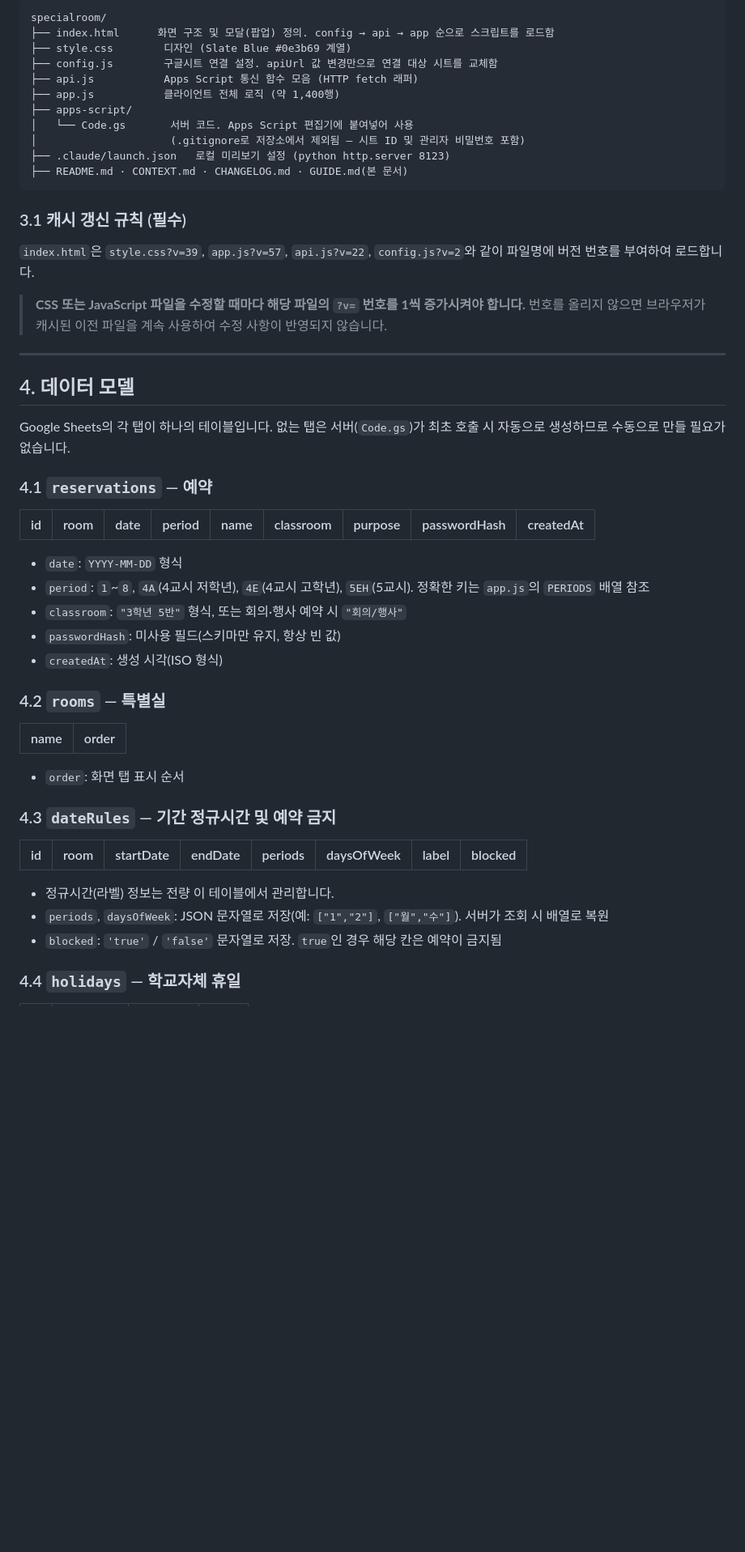
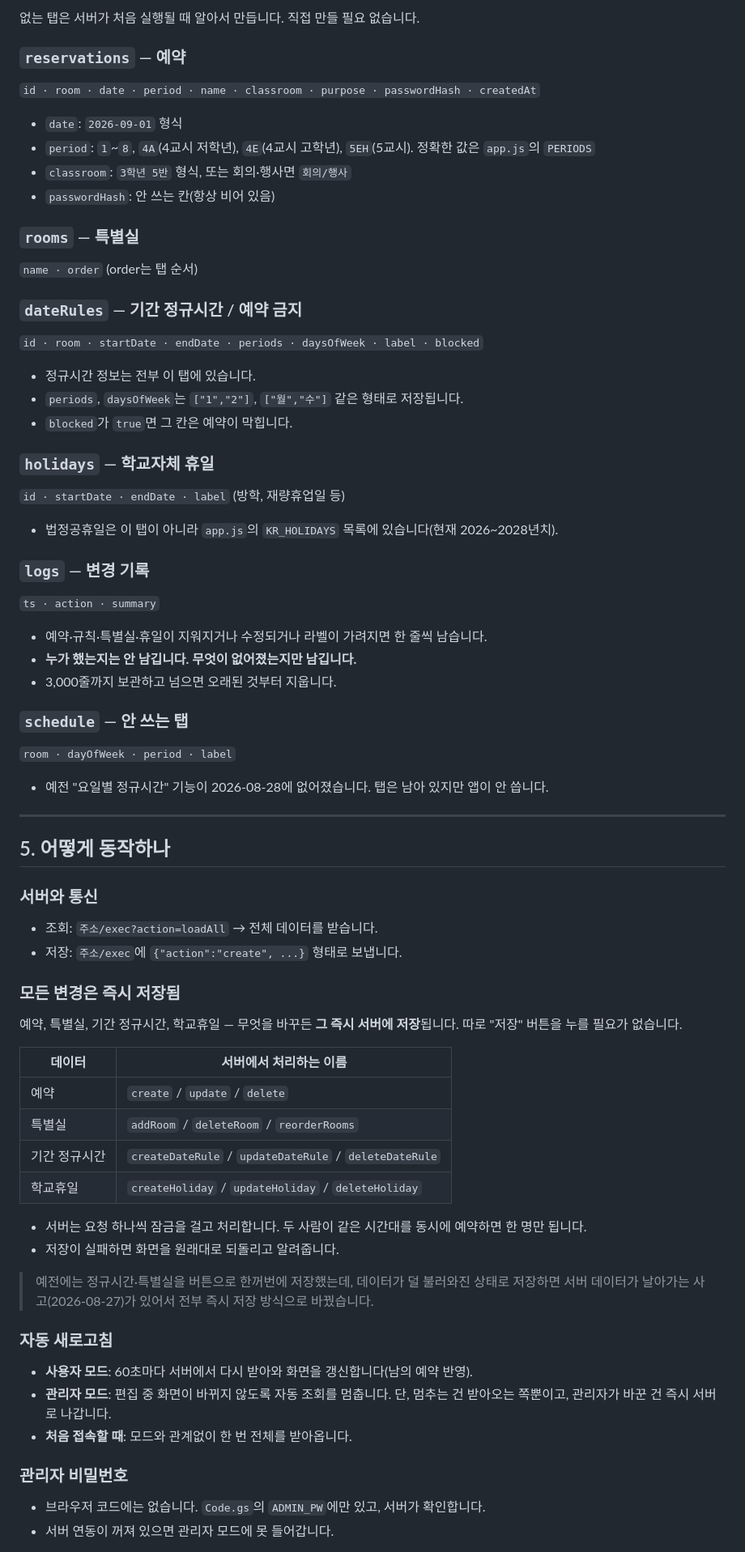
Before and after one commit to shinkim0712/specialroom, a Markdown page: GUIDE.md, the part around one of its changes. Shown at 81% size. Drawn GitHub-style; blank space fills up the shorter version.

````diff
--- a/GUIDE.md
+++ b/GUIDE.md
@@ -70,56 +77,74 @@
 
-```
-specialroom/
-├── index.html      화면 구조 및 모달(팝업) 정의. config → api → app 순으로 스크립트를 로드함
-├── style.css        디자인 (Slate Blue #0e3b69 계열)
-├── config.js        구글시트 연결 설정. apiUrl 값 변경만으로 연결 대상 시트를 교체함
-├── api.js           Apps Script 통신 함수 모음 (HTTP fetch 래퍼)
-├── app.js           클라이언트 전체 로직 (약 1,400행)
-├── apps-script/
-│   └── Code.gs       서버 코드. Apps Script 편집기에 붙여넣어 사용
-│                     (.gitignore로 저장소에서 제외됨 — 시트 ID 및 관리자 비밀번호 포함)
-├── .claude/launch.json   로컬 미리보기 설정 (python http.server 8123)
-├── README.md · CONTEXT.md · CHANGELOG.md · GUIDE.md(본 문서)
-```
+없는 탭은 서버가 처음 실행될 때 알아서 만듭니다. 직접 만들 필요 없습니다.
 
-### 3.1 캐시 갱신 규칙 (필수)
+### `reservations` — 예약
+`id · room · date · period · name · classroom · purpose · passwordHash · createdAt`
 
-`index.html`은 `style.css?v=39`, `app.js?v=57`, `api.js?v=22`, `config.js?v=2`와 같이 파일명에 버전 번호를 부여하여 로드합니다.
+- `date`: `2026-09-01` 형식
+- `period`: `1`~`8`, `4A`(4교시 저학년), `4E`(4교시 고학년), `5EH`(5교시). 정확한 값은 `app.js`의 `PERIODS`
+- `classroom`: `3학년 5반` 형식, 또는 회의·행사면 `회의/행사`
+- `passwordHash`: 안 쓰는 칸(항상 비어 있음)
 
-> **CSS 또는 JavaScript 파일을 수정할 때마다 해당 파일의 `?v=` 번호를 1씩 증가시켜야 합니다.** 번호를 올리지 않으면 브라우저가 캐시된 이전 파일을 계속 사용하여 수정 사항이 반영되지 않습니다.
+### `rooms` — 특별실
+`name · order` (order는 탭 순서)
+
+### `dateRules` — 기간 정규시간 / 예약 금지
+`id · room · startDate · endDate · periods · daysOfWeek · label · blocked`
+
+- 정규시간 정보는 전부 이 탭에 있습니다.
+- `periods`, `daysOfWeek`는 `["1","2"]`, `["월","수"]` 같은 형태로 저장됩니다.
+- `blocked`가 `true`면 그 칸은 예약이 막힙니다.
+
+### `holidays` — 학교자체 휴일
+`id · startDate · endDate · label` (방학, 재량휴업일 등)
+
+- 법정공휴일은 이 탭이 아니라 `app.js`의 `KR_HOLIDAYS` 목록에 있습니다(현재 2026~2028년치).
+
+### `logs` — 변경 기록
+`ts · action · summary`
+
+- 예약·규칙·특별실·휴일이 지워지거나 수정되거나 라벨이 가려지면 한 줄씩 남습니다.
+- **누가 했는지는 안 남깁니다. 무엇이 없어졌는지만 남깁니다.**
+- 3,000줄까지 보관하고 넘으면 오래된 것부터 지웁니다.
+
+### `schedule` — 안 쓰는 탭
+`room · dayOfWeek · period · label`
+
+- 예전 "요일별 정규시간" 기능이 2026-08-28에 없어졌습니다. 탭은 남아 있지만 앱이 안 씁니다.
 
 ---
 
-## 4. 데이터 모델
+## 5. 어떻게 동작하나
 
-Google Sheets의 각 탭이 하나의 테이블입니다. 없는 탭은 서버(`Code.gs`)가 최초 호출 시 자동으로 생성하므로 수동으로 만들 필요가 없습니다.
+### 서버와 통신
 
-### 4.1 `reservations` — 예약
+- 조회: `주소/exec?action=loadAll` → 전체 데이터를 받습니다.
+- 저장: `주소/exec`에 `{"action":"create", ...}` 형태로 보냅니다.
 
-| id | room | date | period | name | classroom | purpose | passwordHash | createdAt |
-|---|---|---|---|---|---|---|---|---|
+### 모든 변경은 즉시 저장됨
 
-- `date`: `YYYY-MM-DD` 형식
-- `period`: `1`~`8`, `4A`(4교시 저학년), `4E`(4교시 고학년), `5EH`(5교시). 정확한 키는 `app.js`의 `PERIODS` 배열 참조
-- `classroom`: `"3학년 5반"` 형식, 또는 회의·행사 예약 시 `"회의/행사"`
-- `passwordHash`: 미사용 필드(스키마만 유지, 항상 빈 값)
-- `createdAt`: 생성 시각(ISO 형식)
+예약, 특별실, 기간 정규시간, 학교휴일 — 무엇을 바꾸든 **그 즉시 서버에 저장**됩니다. 따로 "저장" 버튼을 누를 필요가 없습니다.
 
-### 4.2 `rooms` — 특별실
+| 데이터 | 서버에서 처리하는 이름 |
+|---|---|
+| 예약 | `create` / `update` / `delete` |
+| 특별실 | `addRoom` / `deleteRoom` / `reorderRooms` |
+| 기간 정규시간 | `createDateRule` / `updateDateRule` / `deleteDateRule` |
+| 학교휴일 | `createHoliday` / `updateHoliday` / `deleteHoliday` |
 
-| name | order |
-|---|---|
+- 서버는 요청 하나씩 잠금을 걸고 처리합니다. 두 사람이 같은 시간대를 동시에 예약하면 한 명만 됩니다.
+- 저장이 실패하면 화면을 원래대로 되돌리고 알려줍니다.
 
-- `order`: 화면 탭 표시 순서
+> 예전에는 정규시간·특별실을 버튼으로 한꺼번에 저장했는데, 데이터가 덜 불러와진 상태로 저장하면 서버 데이터가 날아가는 사고(2026-08-27)가 있어서 전부 즉시 저장 방식으로 바꿨습니다.
 
-### 4.3 `dateRules` — 기간 정규시간 및 예약 금지
+### 자동 새로고침
 
-| id | room | startDate | endDate | periods | daysOfWeek | label | blocked |
-|---|---|---|---|---|---|---|---|
+- **사용자 모드**: 60초마다 서버에서 다시 받아와 화면을 갱신합니다(남의 예약 반영).
+- **관리자 모드**: 편집 중 화면이 바뀌지 않도록 자동 조회를 멈춥니다. 단, 멈추는 건 받아오는 쪽뿐이고, 관리자가 바꾼 건 즉시 서버로 나갑니다.
+- **처음 접속할 때**: 모드와 관계없이 한 번 전체를 받아옵니다.
 
-- 정규시간(라벨) 정보는 전량 이 테이블에서 관리합니다.
-- `periods`, `daysOfWeek`: JSON 문자열로 저장(예: `["1","2"]`, `["월","수"]`). 서버가 조회 시 배열로 복원
-- `blocked`: `'true'` / `'false'` 문자열로 저장. `true`인 경우 해당 칸은 예약이 금지됨
+### 관리자 비밀번호
 
-### 4.4 `holidays` — 학교자체 휴일
+- 브라우저 코드에는 없습니다. `Code.gs`의 `ADMIN_PW`에만 있고, 서버가 확인합니다.
+- 서버 연동이 꺼져 있으면 관리자 모드에 못 들어갑니다.
 
````
Also changed, not shown: other parts of GUIDE.md (+155 -213 lines).
